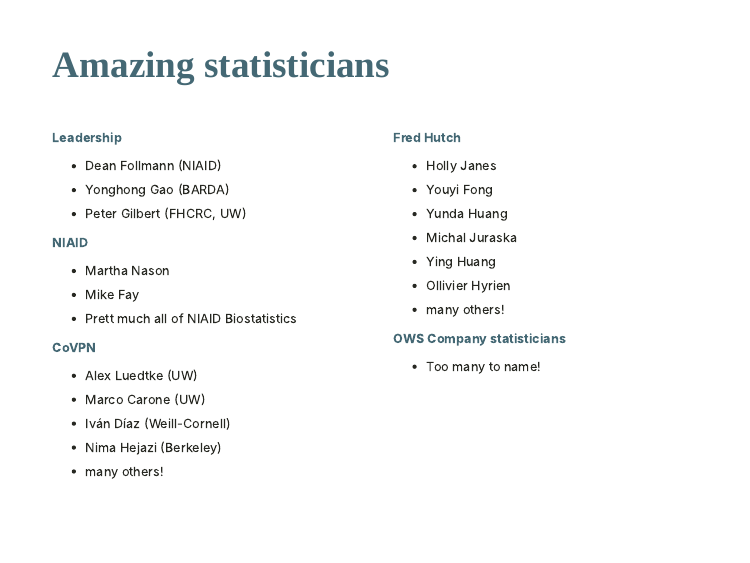
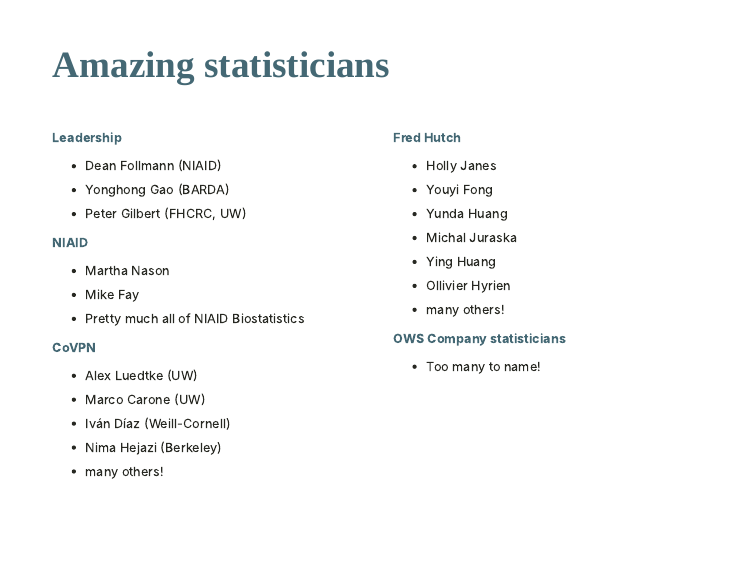
Before and after one commit to benkeser/warpspeedstats, an R Markdown document (index.Rmd): page 23 of 23. The pictures show the slides in the output file index.html that the author committed with the source; the slides are laid out offline by our stand-in for remark.js, each with all of its steps uncovered, in fonts that may differ from those the slides ask for, and without slide numbers, shadows or browser add-ons.

Commit message:
fix typo

```diff
--- a/index.Rmd
+++ b/index.Rmd
@@ -385,7 +385,7 @@
 __NIAID__
 * Martha Nason
 * Mike Fay
-* Prett much all of NIAID Biostatistics
+* Pretty much all of NIAID Biostatistics
 
 __CoVPN__
 * Alex Luedtke (UW)
```
Also changed, not shown: index.html.
